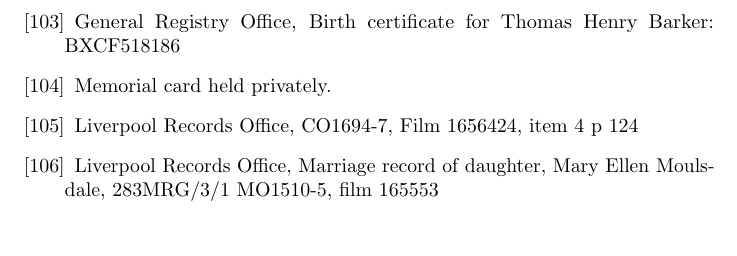
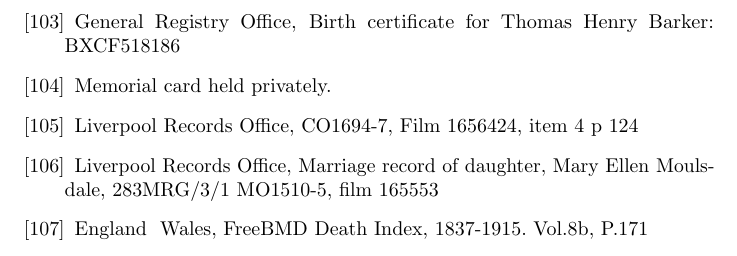
Before and after one commit to samwilson/cfb, a LaTeX book (main.tex, which reads bibliography.tex): part of page 45 of 47, cut so that both start at the same text. Compiled offline with pdfLaTeX.

Commit message:
Update bibliography.tex

```diff
--- a/bibliography.tex
+++ b/bibliography.tex
@@ -396,5 +396,7 @@
 \bibitem{JohnMoulsdaleOccupation}
 	Liverpool Records Office, Marriage record of daughter, Mary Ellen Moulsdale, 283MRG/3/1 MO1510-5, film 165553
 
+\bibitem{MariaJacksonDeath}
+	England & Wales, FreeBMD Death Index, 1837-1915. Vol.8b, P.171
 
 \end{thebibliography}
```
